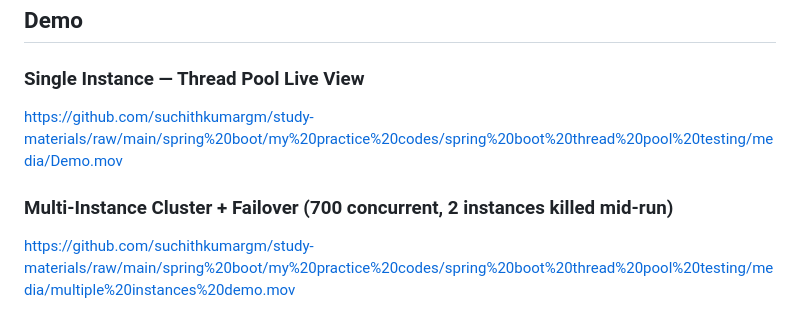
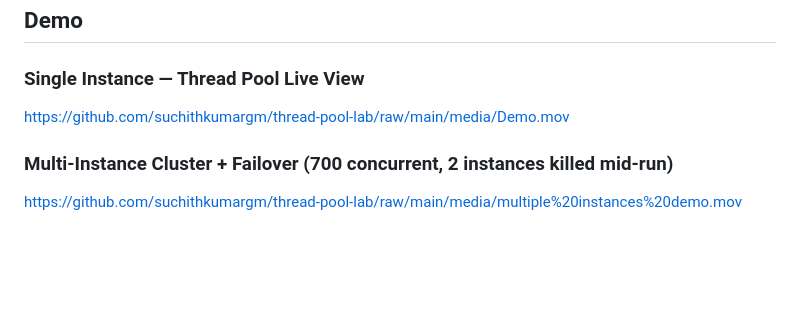
Before and after one commit to suchithkumargm/thread-pool-lab, a Markdown page: README.md, the part around the change. Drawn GitHub-style; blank space fills up the shorter version.

Commit message:
Fix video URLs to point to thread-pool-lab repo
Co-Authored-By: Claude Sonnet 4.6 <noreply@anthropic.com>

```diff
--- a/README.md
+++ b/README.md
@@ -10,10 +10,10 @@
 ## Demo
 
 ### Single Instance — Thread Pool Live View
-https://github.com/suchithkumargm/study-materials/raw/main/spring%20boot/my%20practice%20codes/spring%20boot%20thread%20pool%20testing/media/Demo.mov
+https://github.com/suchithkumargm/thread-pool-lab/raw/main/media/Demo.mov
 
 ### Multi-Instance Cluster + Failover (700 concurrent, 2 instances killed mid-run)
-https://github.com/suchithkumargm/study-materials/raw/main/spring%20boot/my%20practice%20codes/spring%20boot%20thread%20pool%20testing/media/multiple%20instances%20demo.mov
+https://github.com/suchithkumargm/thread-pool-lab/raw/main/media/multiple%20instances%20demo.mov
 
 ![Dashboard](media/img_4.png)
 ![Request Timeline](media/img_1.png)
```
